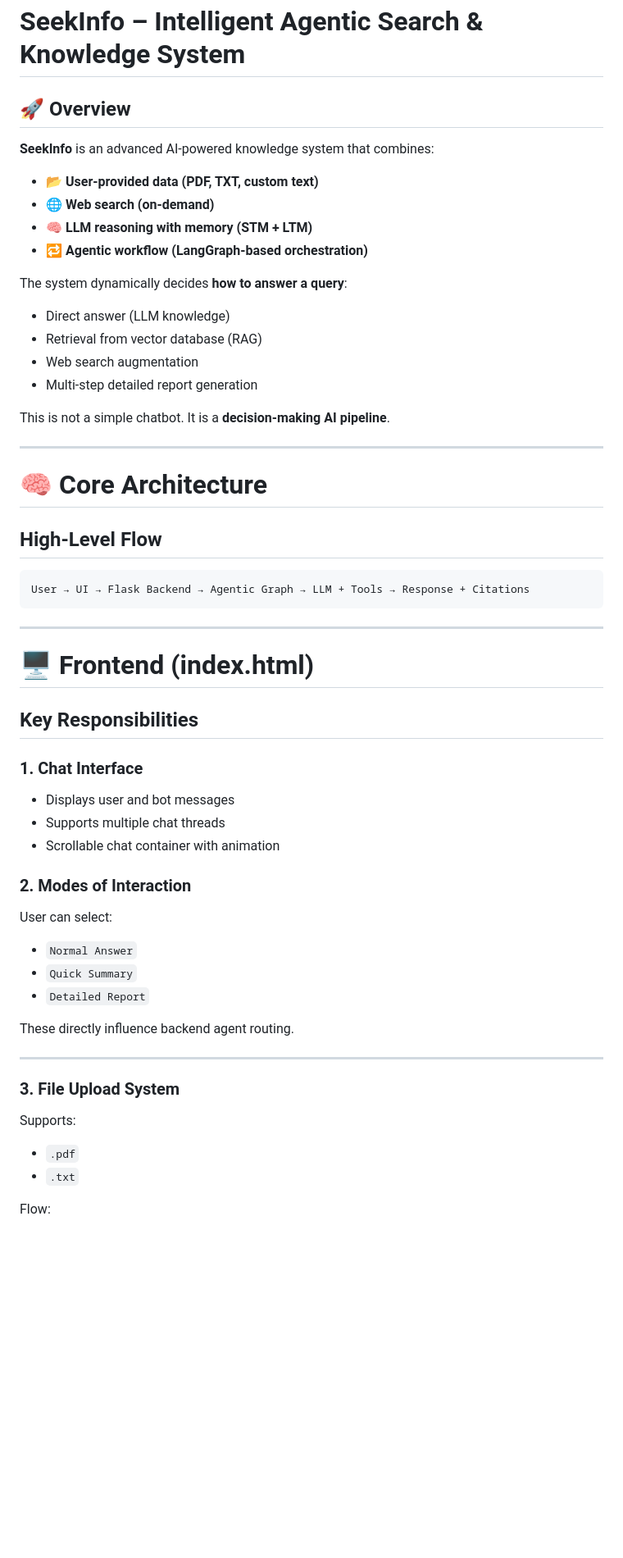
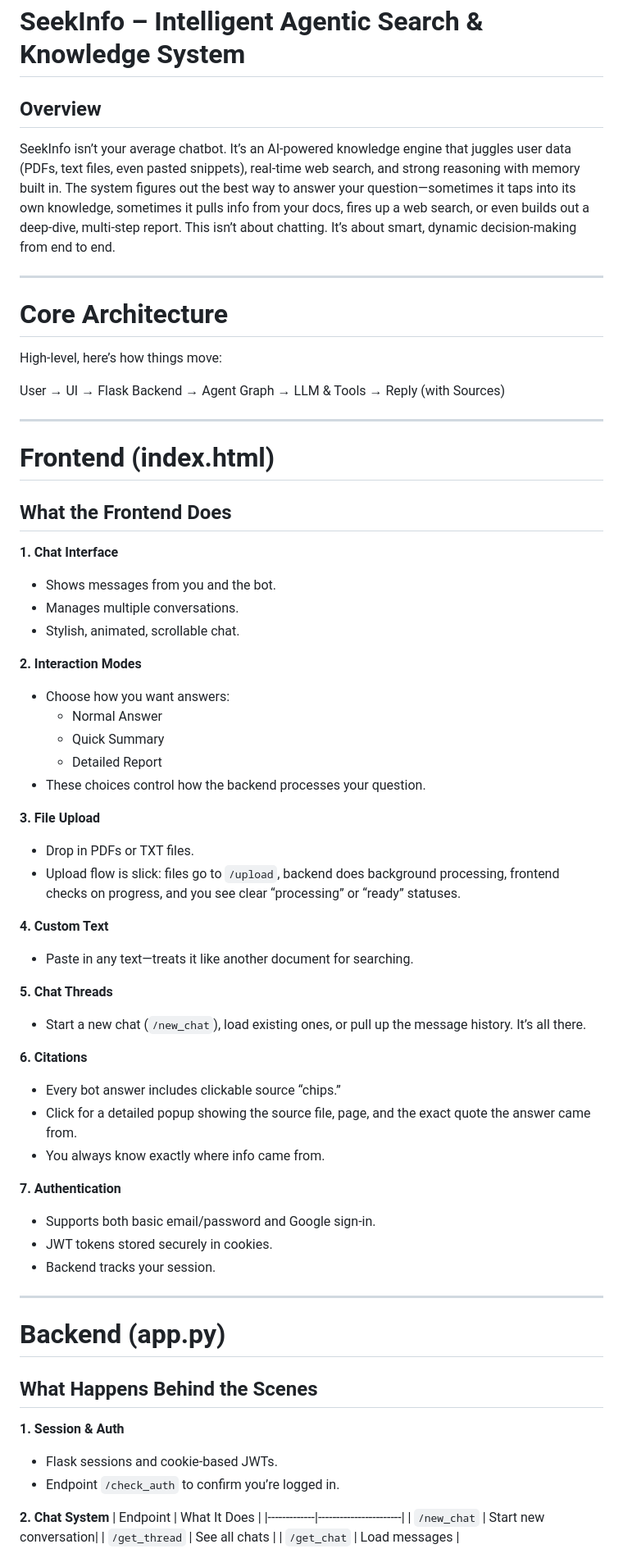
Before and after one commit to RajarshiBasak13/ASKDocs, a Markdown page: readme.md, the part around one of its changes. Shown at 82% size. GitHub-like rendering; blank space fills up the shorter version.

````diff
--- a/readme.md
+++ b/readme.md
@@ -1,63 +1,69 @@
 # SeekInfo – Intelligent Agentic Search & Knowledge System
 
-## 🚀 Overview
+## Overview
 
-**SeekInfo** is an advanced AI-powered knowledge system that combines:
-
-* 📂 **User-provided data (PDF, TXT, custom text)**
-* 🌐 **Web search (on-demand)**
-* 🧠 **LLM reasoning with memory (STM + LTM)**
-* 🔁 **Agentic workflow (LangGraph-based orchestration)**
-
-The system dynamically decides **how to answer a query**:
-
-* Direct answer (LLM knowledge)
-* Retrieval from vector database (RAG)
-* Web search augmentation
-* Multi-step detailed report generation
-
-This is not a simple chatbot. It is a **decision-making AI pipeline**.
+SeekInfo isn’t your average chatbot. It’s an AI-powered knowledge engine that juggles user data (PDFs, text files, even pasted snippets), real-time web search, and strong reasoning with memory built in. The system figures out the best way to answer your question—sometimes it taps into its own knowledge, sometimes it pulls info from your docs, fires up a web search, or even builds out a deep-dive, multi-step report. This isn’t about chatting. It’s about smart, dynamic decision-making from end to end.
 
 ---
 
-# 🧠 Core Architecture
+# Core Architecture
 
-## High-Level Flow
+High-level, here’s how things move:
 
-```
-User → UI → Flask Backend → Agentic Graph → LLM + Tools → Response + Citations
-```
+User → UI → Flask Backend → Agent Graph → LLM & Tools → Reply (with Sources)
 
 ---
 
-# 🖥️ Frontend (index.html)
+# Frontend (index.html)
 
-## Key Responsibilities
+## What the Frontend Does
 
-### 1. Chat Interface
+**1. Chat Interface**
+- Shows messages from you and the bot.
+- Manages multiple conversations.
+- Stylish, animated, scrollable chat.
 
-* Displays user and bot messages
-* Supports multiple chat threads
-* Scrollable chat container with animation
+**2. Interaction Modes**
+- Choose how you want answers:
+  - Normal Answer
+  - Quick Summary
+  - Detailed Report
+- These choices control how the backend processes your question.
 
-### 2. Modes of Interaction
+**3. File Upload**
+- Drop in PDFs or TXT files.
+- Upload flow is slick: files go to `/upload`, backend does background processing, frontend checks on progress, and you see clear “processing” or “ready” statuses.
 
-User can select:
+**4. Custom Text**
+- Paste in any text—treats it like another document for searching.
 
-* `Normal Answer`
-* `Quick Summary`
-* `Detailed Report`
+**5. Chat Threads**
+- Start a new chat (`/new_chat`), load existing ones, or pull up the message history. It’s all there.
 
-These directly influence backend agent routing.
+**6. Citations**
+- Every bot answer includes clickable source “chips.”
+- Click for a detailed popup showing the source file, page, and the exact quote the answer came from.
+- You always know exactly where info came from.
+
+**7. Authentication**
+- Supports both basic email/password and Google sign-in.
+- JWT tokens stored securely in cookies.
+- Backend tracks your session.
 
 ---
 
-### 3. File Upload System
+# Backend (app.py)
 
-Supports:
+## What Happens Behind the Scenes
 
-* `.pdf`
-* `.txt`
+**1. Session & Auth**
+- Flask sessions and cookie-based JWTs.
+- Endpoint `/check_auth` to confirm you’re logged in.
 
-Flow:
+**2. Chat System**
+| Endpoint    | What It Does           |
+|-------------|-----------------------|
+| `/new_chat` | Start new conversation|
+| `/get_thread` | See all chats       |
+| `/get_chat`  | Load messages        |
 
````
Also changed, not shown: other parts of readme.md (+82 -388 lines).
